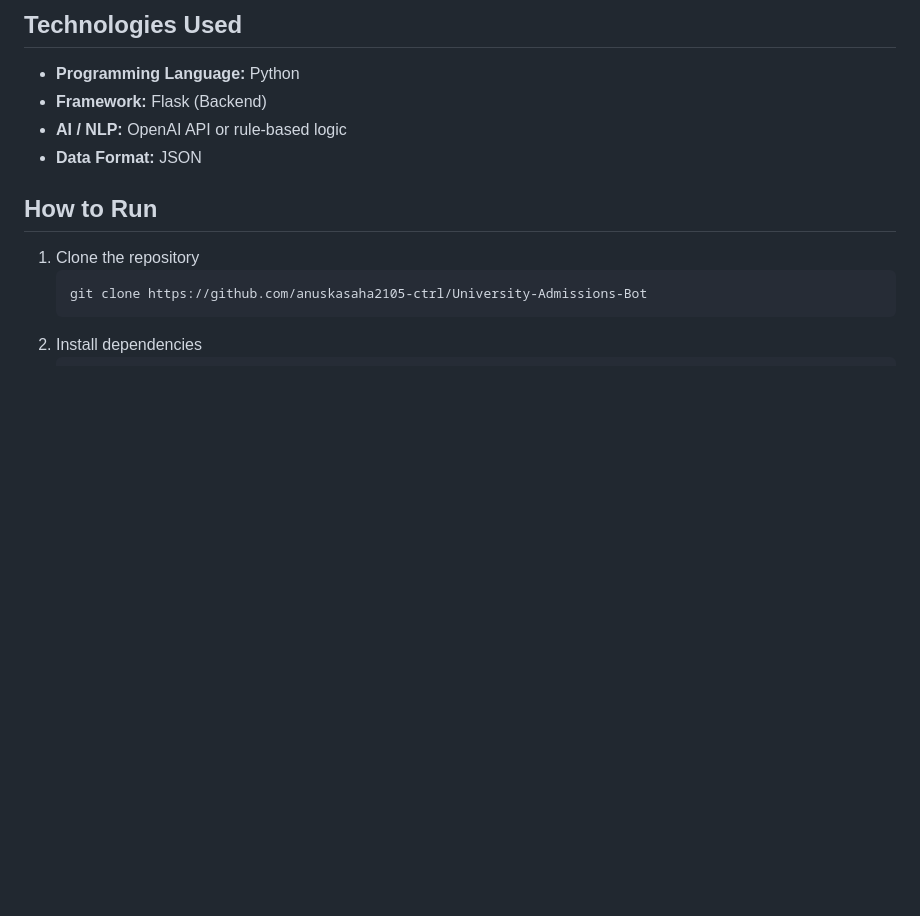
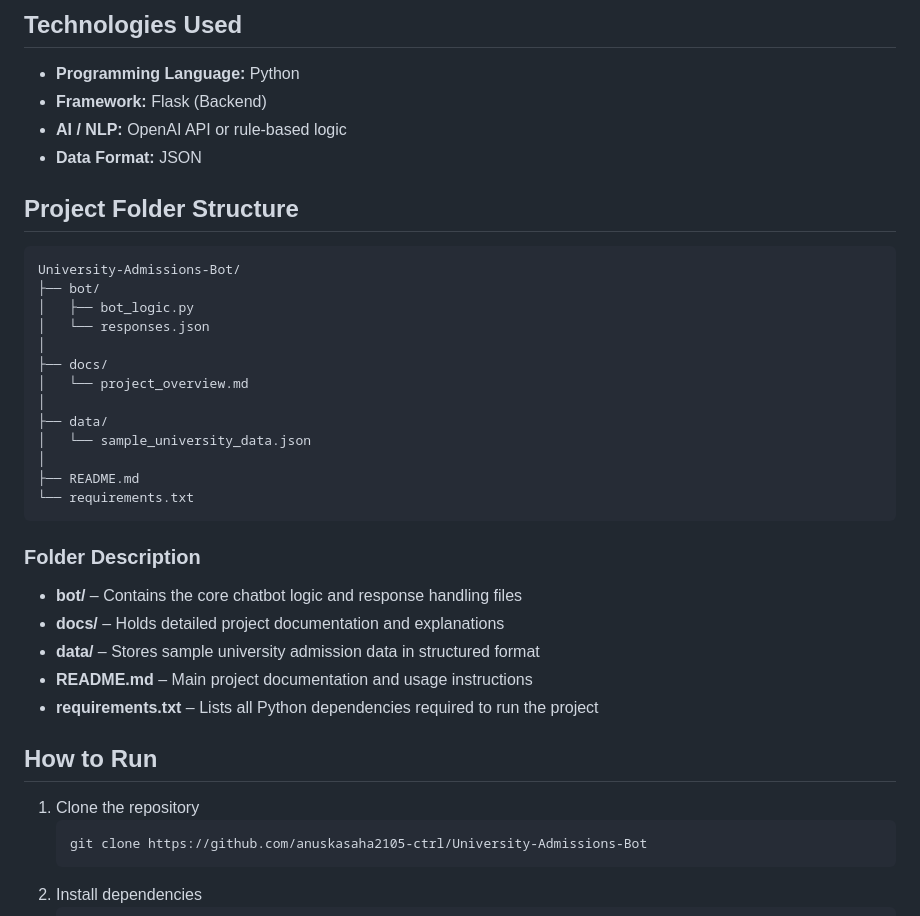
Before and after one commit to anuskasaha2105-ctrl/University-Admissions-Bot, a Markdown page: README.md, the part around one of its changes. Rendered like a GitHub page; blank space fills up the shorter version.

````diff
--- a/README.md
+++ b/README.md
@@ -32,6 +33,31 @@ Acting as a 24×7 virtual admission officer, the bot reduces the workload on adm
 - **AI / NLP:** OpenAI API or rule-based logic
 - **Data Format:** JSON
 
+## Project Folder Structure
+
+```text
+University-Admissions-Bot/
+├── bot/
+│   ├── bot_logic.py
+│   └── responses.json
+│
+├── docs/
+│   └── project_overview.md
+│
+├── data/
+│   └── sample_university_data.json
+│
+├── README.md
+└── requirements.txt
+```
+###  Folder Description
+
+- **bot/** – Contains the core chatbot logic and response handling files
+- **docs/** – Holds detailed project documentation and explanations
+- **data/** – Stores sample university admission data in structured format
+- **README.md** – Main project documentation and usage instructions
+- **requirements.txt** – Lists all Python dependencies required to run the project
+
 ## How to Run
 1. Clone the repository
    ```bash
````
Also changed, not shown: other parts of README.md (+1 -0 lines).
